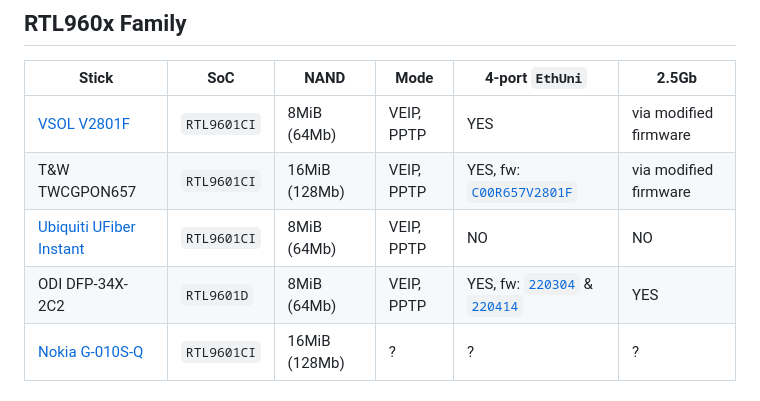
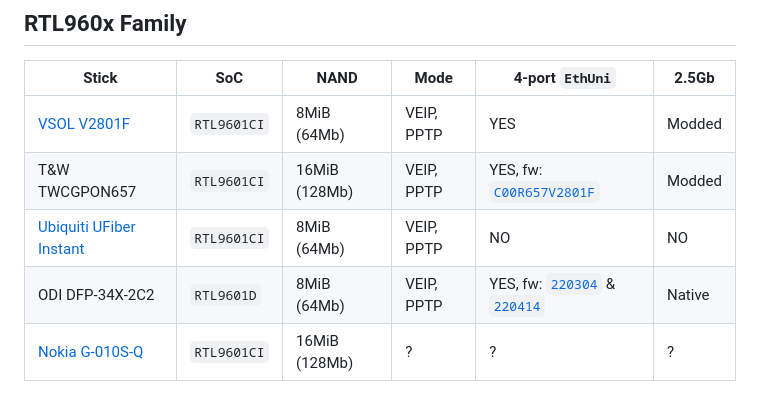
Before and after one commit to Anime4000/RTL960x, a Markdown page: README.md, the part around the change. Rendered like a GitHub page.

```diff
--- a/README.md
+++ b/README.md
@@ -7,10 +7,10 @@
 ## RTL960x Family
 | Stick | SoC | NAND | Mode | 4-port `EthUni` | 2.5Gb |
 |-------|-----|------|------|-----------------|-------|
-| [VSOL V2801F](https://www.amazon.com/Universal-Stick-Address-Supported-Attention/dp/B08C818JSQ) | `RTL9601CI` | 8MiB (64Mb) | VEIP, PPTP | YES | via modified firmware |
-| T&W TWCGPON657 | `RTL9601CI` | 16MiB (128Mb) | VEIP, PPTP | YES, fw: [`C00R657V2801F`](Firmware/TWCGPON657/C00R657V2801F_V1.9.0-220404.tar) | via modified firmware
+| [VSOL V2801F](https://www.amazon.com/Universal-Stick-Address-Supported-Attention/dp/B08C818JSQ) | `RTL9601CI` | 8MiB (64Mb) | VEIP, PPTP | YES | Modded |
+| T&W TWCGPON657 | `RTL9601CI` | 16MiB (128Mb) | VEIP, PPTP | YES, fw: [`C00R657V2801F`](Firmware/TWCGPON657/C00R657V2801F_V1.9.0-220404.tar) | Modded |
 | [Ubiquiti UFiber Instant](https://store.ui.com/collections/operator-ufiber/products/uf-instant) | `RTL9601CI` | 8MiB (64Mb) | VEIP, PPTP | NO | NO |
-| ODI DFP-34X-2C2 | `RTL9601D` | 8MiB (64Mb) | VEIP, PPTP | YES, fw: [`220304`](https://github.com/Anime4000/RTL960x/blob/main/Firmware/DFP-34X-2C2/M114_sfp_ODI_220304.tar) & [`220414`](https://github.com/Anime4000/RTL960x/blob/main/Firmware/DFP-34X-2C2/M114_sfp_ODI_Vlan_220414.tar) | YES |
+| ODI DFP-34X-2C2 | `RTL9601D` | 8MiB (64Mb) | VEIP, PPTP | YES, fw: [`220304`](https://github.com/Anime4000/RTL960x/blob/main/Firmware/DFP-34X-2C2/M114_sfp_ODI_220304.tar) & [`220414`](https://github.com/Anime4000/RTL960x/blob/main/Firmware/DFP-34X-2C2/M114_sfp_ODI_Vlan_220414.tar) | Native |
 | [Nokia G-010S-Q](https://github.com/Anime4000/RTL960x/issues/52#issuecomment-1208424756) | `RTL9601CI` | 16MiB (128Mb) | ? | ? | ? ||
 
 ### Non SFP
```
